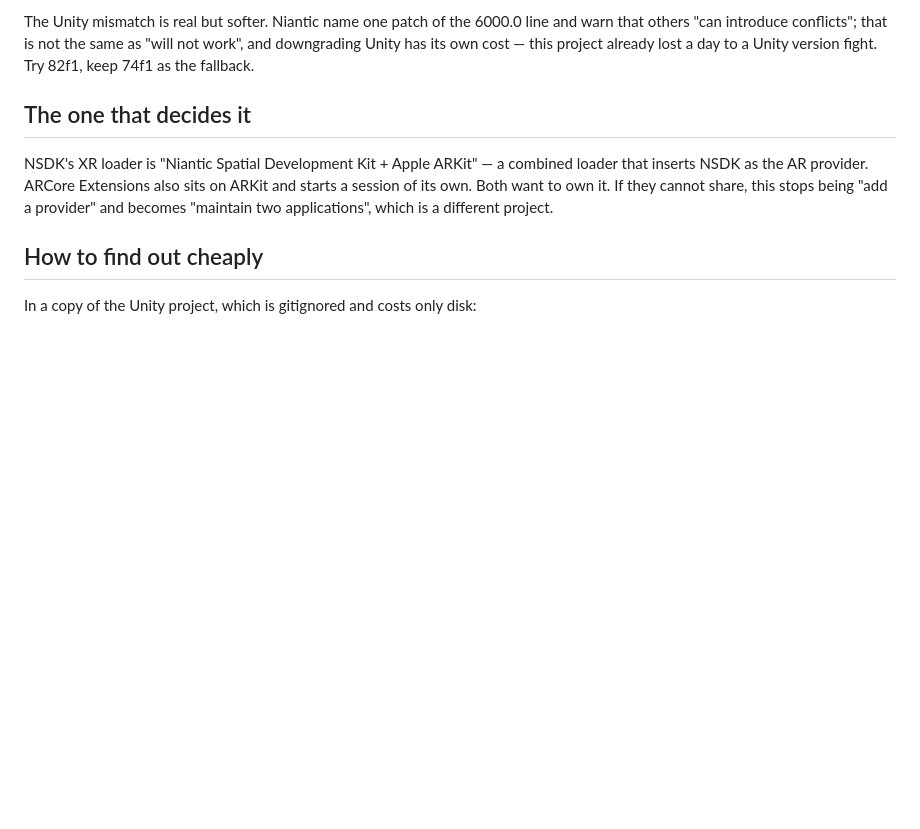
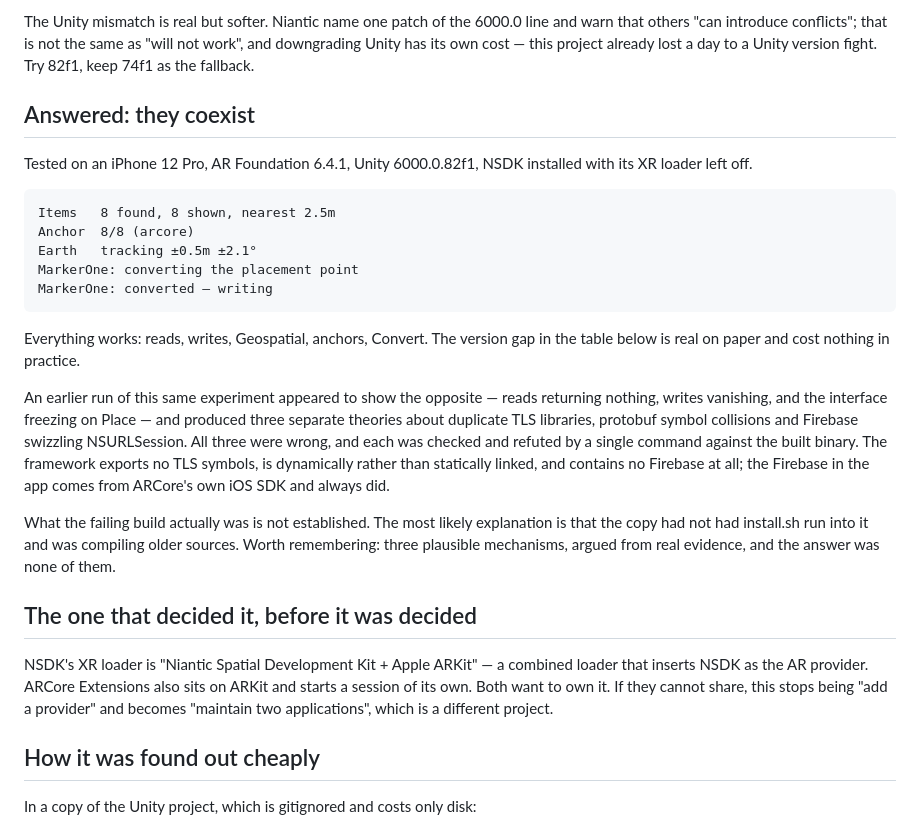
Before and after one commit to LiorShur/AR-marker, a Markdown page: native/NSDK.md, the part around the change. GitHub-like rendering; blank space fills up the shorter version.

Commit message:
Record that NSDK and ARCore Extensions do coexist
Eight placements found, eight shown, eight anchored, Earth tracking to half a
metre, and Convert returning normally — with NSDK installed alongside ARCore
Extensions on AR Foundation 6.4.1. The version gap Niantic document is real on
paper and cost nothing here.

An earlier run of the same experiment appeared to show the opposite and
produced three theories in turn: duplicate TLS libraries, protobuf symbol
collisions, and Firebase swizzling NSURLSession. Each was argued from real
evidence and each was refuted by one command against the built binary — no TLS
symbols, dynamically rather than statically linked, no Firebase in the
framework at all. The Firebase in the app is ARCore's own and always was.

Written down because the useful part is not the conclusion. Three plausible
mechanisms, none of them the answer, and the thing that settled it each time
was a measurement against the artifact rather than another argument.

Co-Authored-By: Claude Opus 5 <noreply@anthropic.com>
Claude-Session: https://claude.ai/code/session_01Kt4PJpvLz9yPkcSKwCNeEf

```diff
--- a/native/NSDK.md
+++ b/native/NSDK.md
@@ -35,7 +35,35 @@ line and warn that others "can introduce conflicts"; that is not the same as
 "will not work", and downgrading Unity has its own cost — this project already
 lost a day to a Unity version fight. Try 82f1, keep 74f1 as the fallback.
 
-## The one that decides it
+## Answered: they coexist
+
+Tested on an iPhone 12 Pro, AR Foundation 6.4.1, Unity 6000.0.82f1, NSDK
+installed with its XR loader left off.
+
+    Items   8 found, 8 shown, nearest 2.5m
+    Anchor  8/8 (arcore)
+    Earth   tracking ±0.5m ±2.1°
+    MarkerOne: converting the placement point
+    MarkerOne: converted — writing
+
+Everything works: reads, writes, Geospatial, anchors, Convert. The version gap
+in the table below is real on paper and cost nothing in practice.
+
+An earlier run of this same experiment appeared to show the opposite — reads
+returning nothing, writes vanishing, and the interface freezing on Place — and
+produced three separate theories about duplicate TLS libraries, protobuf symbol
+collisions and Firebase swizzling NSURLSession. All three were wrong, and each
+was checked and refuted by a single command against the built binary. The
+framework exports no TLS symbols, is dynamically rather than statically linked,
+and contains no Firebase at all; the Firebase in the app comes from ARCore's own
+iOS SDK and always did.
+
+What the failing build actually was is not established. The most likely
+explanation is that the copy had not had install.sh run into it and was
+compiling older sources. Worth remembering: three plausible mechanisms, argued
+from real evidence, and the answer was none of them.
+
+## The one that decided it, before it was decided
 
 NSDK's XR loader is "Niantic Spatial Development Kit + Apple ARKit" — a
 combined loader that inserts NSDK as the AR provider. ARCore Extensions also
@@ -43,7 +71,7 @@ sits on ARKit and starts a session of its own. Both want to own it. If they
 cannot share, this stops being "add a provider" and becomes "maintain two
 applications", which is a different project.
 
-## How to find out cheaply
+## How it was found out cheaply
 
 In a copy of the Unity project, which is gitignored and costs only disk:
 
```
